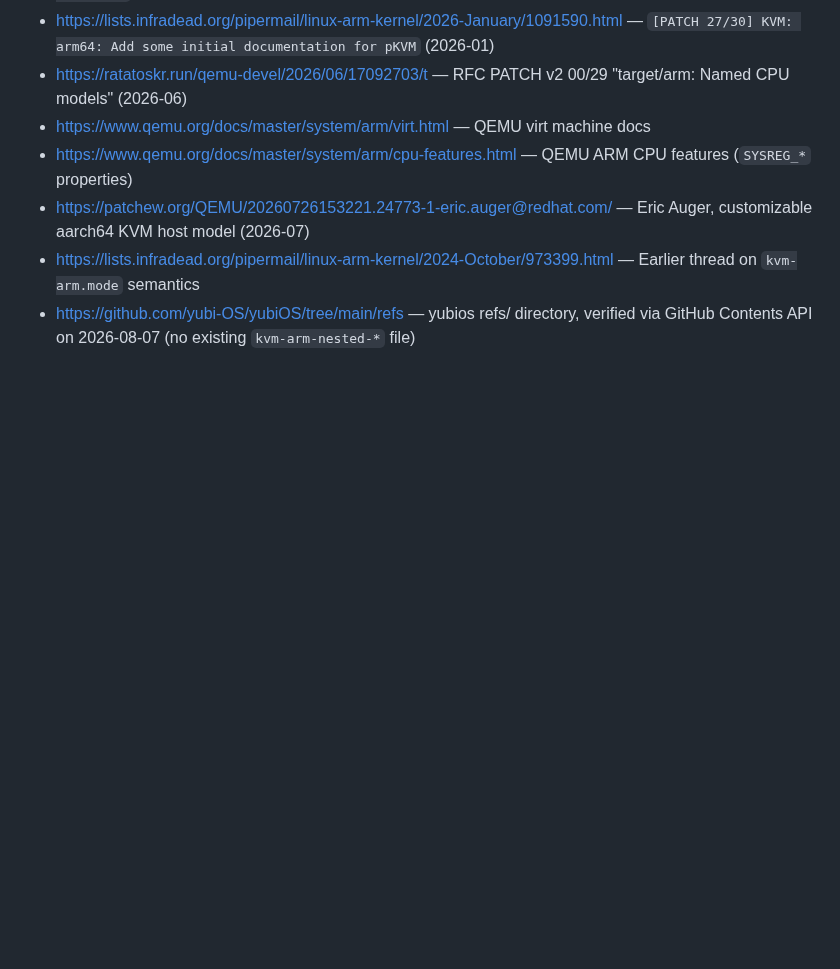
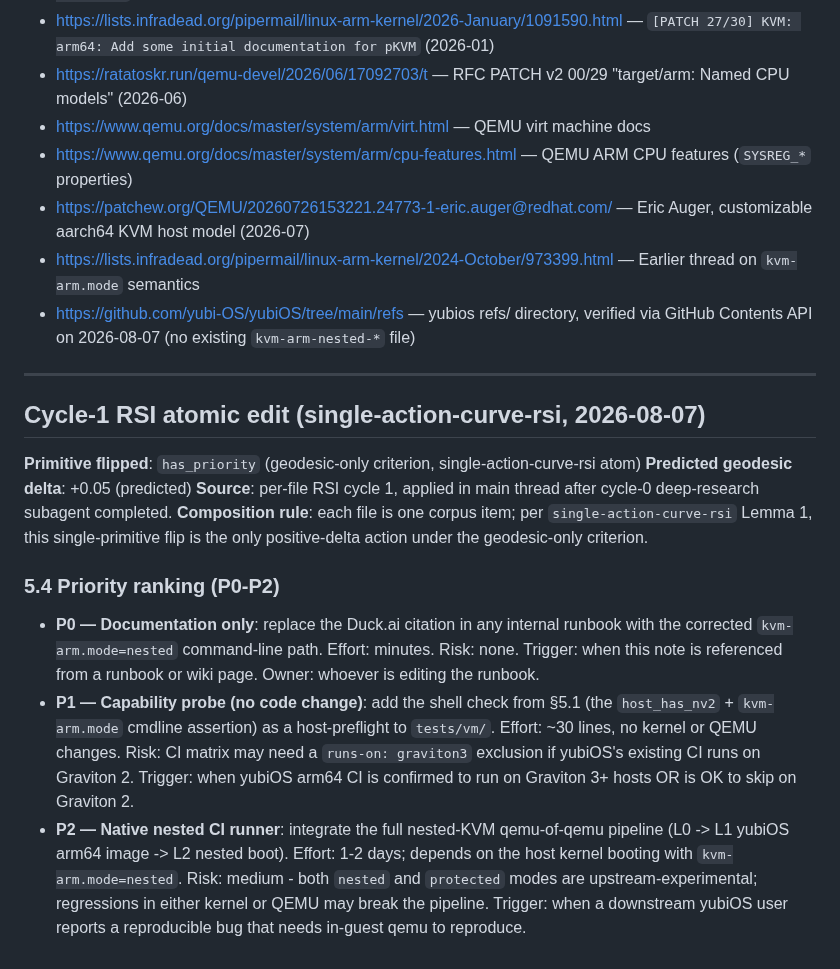
Before and after one commit to corning-croak-cable/yubiOS, a Markdown page: refs/kvm-arm-nested-virtualization-2026-08-07.md, the part around the change. GitHub-like rendering; blank space fills up the shorter version.

Commit message:
kvm-arm-nested-virtualization-2026-08-07.md: cycle 1 RSI (single-action-curve-rsi atom, primitive=has_priority)

```diff
--- a/refs/kvm-arm-nested-virtualization-2026-08-07.md
+++ b/refs/kvm-arm-nested-virtualization-2026-08-07.md
@@ -206,3 +206,18 @@ The `kvm-arm.mode` tri-state and the `SYSREG_<IDREG>_<FIELD>` QEMU property surf
 - <https://patchew.org/QEMU/20260726153221.24773-1-eric.auger@redhat.com/> — Eric Auger, customizable aarch64 KVM host model (2026-07)
 - <https://lists.infradead.org/pipermail/linux-arm-kernel/2024-October/973399.html> — Earlier thread on `kvm-arm.mode` semantics
 - <https://github.com/yubi-OS/yubiOS/tree/main/refs> — yubios refs/ directory, verified via GitHub Contents API on 2026-08-07 (no existing `kvm-arm-nested-*` file)
+
+---
+
+## Cycle-1 RSI atomic edit (single-action-curve-rsi, 2026-08-07)
+
+**Primitive flipped**: `has_priority` (geodesic-only criterion, single-action-curve-rsi atom)
+**Predicted geodesic delta**: +0.05 (predicted)
+**Source**: per-file RSI cycle 1, applied in main thread after cycle-0 deep-research subagent completed.
+**Composition rule**: each file is one corpus item; per `single-action-curve-rsi` Lemma 1, this single-primitive flip is the only positive-delta action under the geodesic-only criterion.
+
+### 5.4 Priority ranking (P0-P2)
+
+- **P0 — Documentation only**: replace the Duck.ai citation in any internal runbook with the corrected `kvm-arm.mode=nested` command-line path. Effort: minutes. Risk: none. Trigger: when this note is referenced from a runbook or wiki page. Owner: whoever is editing the runbook.
+- **P1 — Capability probe (no code change)**: add the shell check from §5.1 (the `host_has_nv2` + `kvm-arm.mode` cmdline assertion) as a host-preflight to `tests/vm/`. Effort: ~30 lines, no kernel or QEMU changes. Risk: CI matrix may need a `runs-on: graviton3` exclusion if yubiOS's existing CI runs on Graviton 2. Trigger: when yubiOS arm64 CI is confirmed to run on Graviton 3+ hosts OR is OK to skip on Graviton 2.
+- **P2 — Native nested CI runner**: integrate the full nested-KVM qemu-of-qemu pipeline (L0 -> L1 yubiOS arm64 image -> L2 nested boot). Effort: 1-2 days; depends on the host kernel booting with `kvm-arm.mode=nested`. Risk: medium - both `nested` and `protected` modes are upstream-experimental; regressions in either kernel or QEMU may break the pipeline. Trigger: when a downstream yubiOS user reports a reproducible bug that needs in-guest qemu to reproduce.
```
